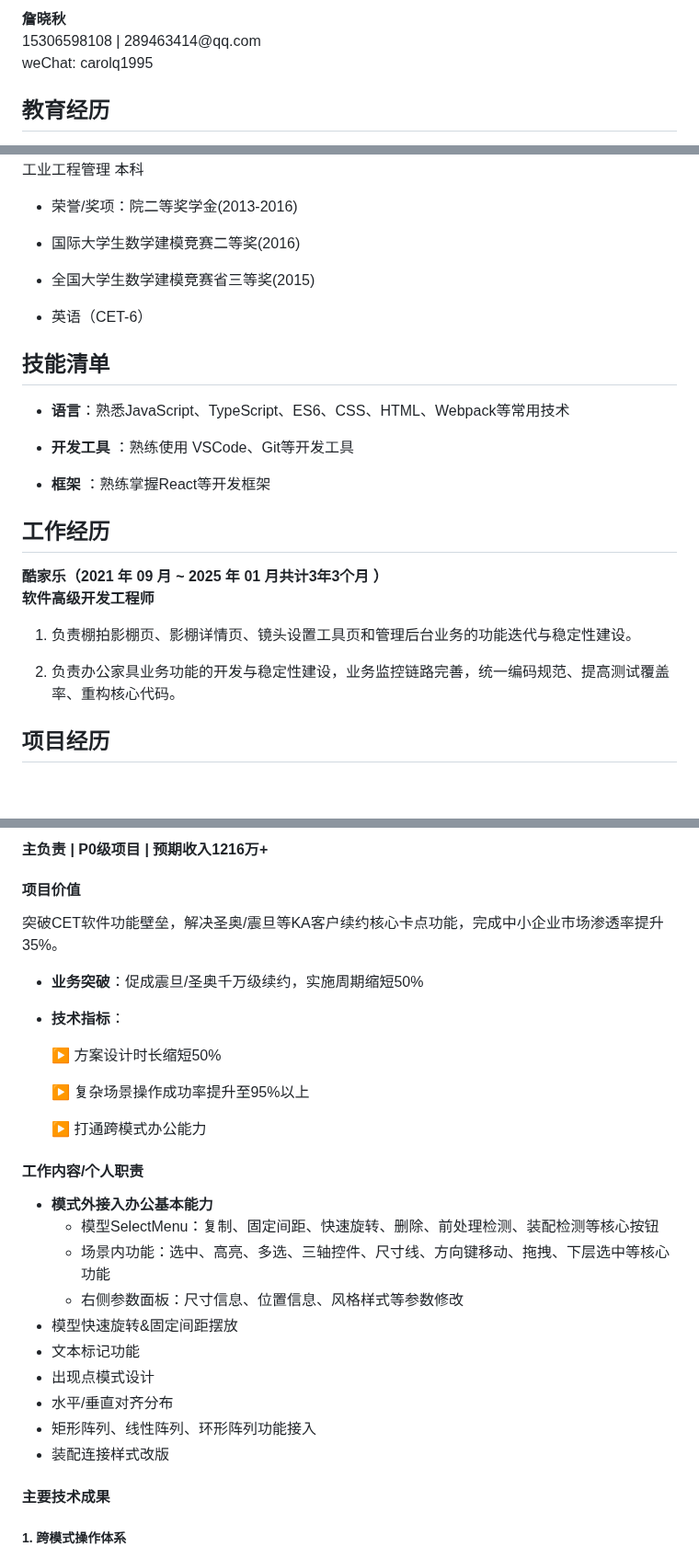
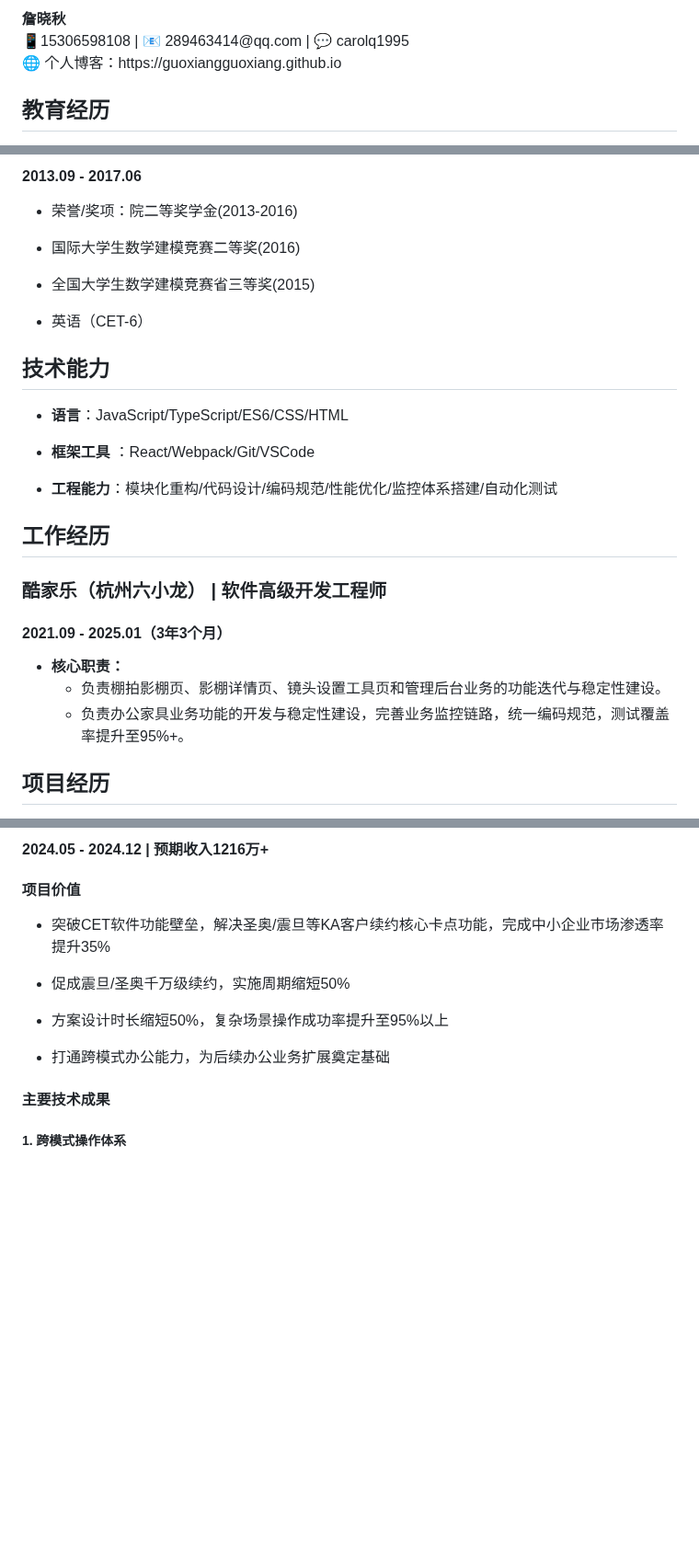
Before and after one commit to guoxiangguoxiang/guoxiangguoxiang.github.io, a Markdown page: README.md, 3 parts joined by grey strips. Shown at 92% size. Drawn GitHub-style; blank space fills up the shorter version.

```diff
--- a/README.md
+++ b/README.md
@@ -1,7 +1,7 @@
 <div style="display: flex; flex-direction: column; justify-content: center; align-items: center">
-  <div style="font-size: 27px; margin: 12px 0px"><strong>詹晓秋</strong></div>
-  <div style="font-size: 18px;">15306598108 | 289463414@qq.com</div>
-  <div style="font-size: 18px;margin: 12px 0px">weChat: carolq1995</div>
+  <div style="font-size: 24px; margin: 12px 0px"><strong>詹晓秋</strong></div>
+  <div style="font-size: 18px;">📱15306598108 | 📧 289463414@qq.com | 💬 carolq1995</div>
+  <div style="font-size: 18px;margin: 10px 0px">🌐 个人博客：https://guoxiangguoxiang.github.io</div>
 </div>
 
 ## 教育经历
@@ -23,5 +17,5 @@
 
-工业工程管理  本科
+#### 2013.09 - 2017.06
 
 - 荣誉/奖项：院二等奖学金(2013-2016)
 
@@ -33,26 +27,25 @@
 
 
 
-## 技能清单
+## 技术能力
 
-- **语言**：熟悉JavaScript、TypeScript、ES6、CSS、HTML、Webpack等常用技术
+- **语言**：JavaScript/TypeScript/ES6/CSS/HTML
 
-- **开发工具** ：熟练使用 VSCode、Git等开发工具
+- **框架工具** ：React/Webpack/Git/VSCode
 
-- **框架** ：熟练掌握React等开发框架
+- **工程能力**：模块化重构/代码设计/编码规范/性能优化/监控体系搭建/自动化测试
 
 
 
 ## 工作经历
 
-<div style="display: flex; align-items: center; justify-content: space-between;">
-  <div style="font-size: 18px;"><strong>酷家乐（2021 年 09 月 ~ 2025 年 01 月共计3年3个月 ）</strong></div>
-  <div style="font-size: 18px;"><strong>软件高级开发工程师</strong></div>
-</div>
+### 酷家乐（杭州六小龙） | 软件高级开发工程师
 
-1. 负责棚拍影棚页、影棚详情页、镜头设置工具页和管理后台业务的功能迭代与稳定性建设。
+#### 2021.09 - 2025.01（3年3个月）
 
-2. 负责办公家具业务功能的开发与稳定性建设，业务监控链路完善，统一编码规范、提高测试覆盖率、重构核心代码。
+- **核心职责：**
+  - 负责棚拍影棚页、影棚详情页、镜头设置工具页和管理后台业务的功能迭代与稳定性建设。
+  - 负责办公家具业务功能的开发与稳定性建设，完善业务监控链路，统一编码规范，测试覆盖率提升至95%+。
 
 
 
@@ -65,32 +55,13 @@
 
-#### 主负责 | P0级项目 | 预期收入1216万+
+#### 2024.05 - 2024.12 | 预期收入1216万+
 
 #### 项目价值
 
-突破CET软件功能壁垒，解决圣奥/震旦等KA客户续约核心卡点功能，完成中小企业市场渗透率提升35%。
+- 突破CET软件功能壁垒，解决圣奥/震旦等KA客户续约核心卡点功能，完成中小企业市场渗透率提升35%
+- 促成震旦/圣奥千万级续约，实施周期缩短50%
+- 方案设计时长缩短50%，复杂场景操作成功率提升至95%以上
 
-- **业务突破**：促成震旦/圣奥千万级续约，实施周期缩短50%
-
-- **技术指标**：
-
-  ▶ 方案设计时长缩短50%
-
-  ▶ 复杂场景操作成功率提升至95%以上
-
-  ▶ 打通跨模式办公能力
-
-#### 工作内容/个人职责
-
-- **模式外接入办公基本能力**
-  - 模型SelectMenu：复制、固定间距、快速旋转、删除、前处理检测、装配检测等核心按钮
-  - 场景内功能：选中、高亮、多选、三轴控件、尺寸线、方向键移动、拖拽、下层选中等核心功能
-  - 右侧参数面板：尺寸信息、位置信息、风格样式等参数修改
-- 模型快速旋转&固定间距摆放
-- 文本标记功能
-- 出现点模式设计
-- 水平/垂直对齐分布
-- 矩形阵列、线性阵列、环形阵列功能接入
-- 装配连接样式改版
+- 打通跨模式办公能力，为后续办公业务扩展奠定基础
 
 #### 主要技术成果
 
```
Also changed, not shown: other parts of README.md (+13 -44 lines).
